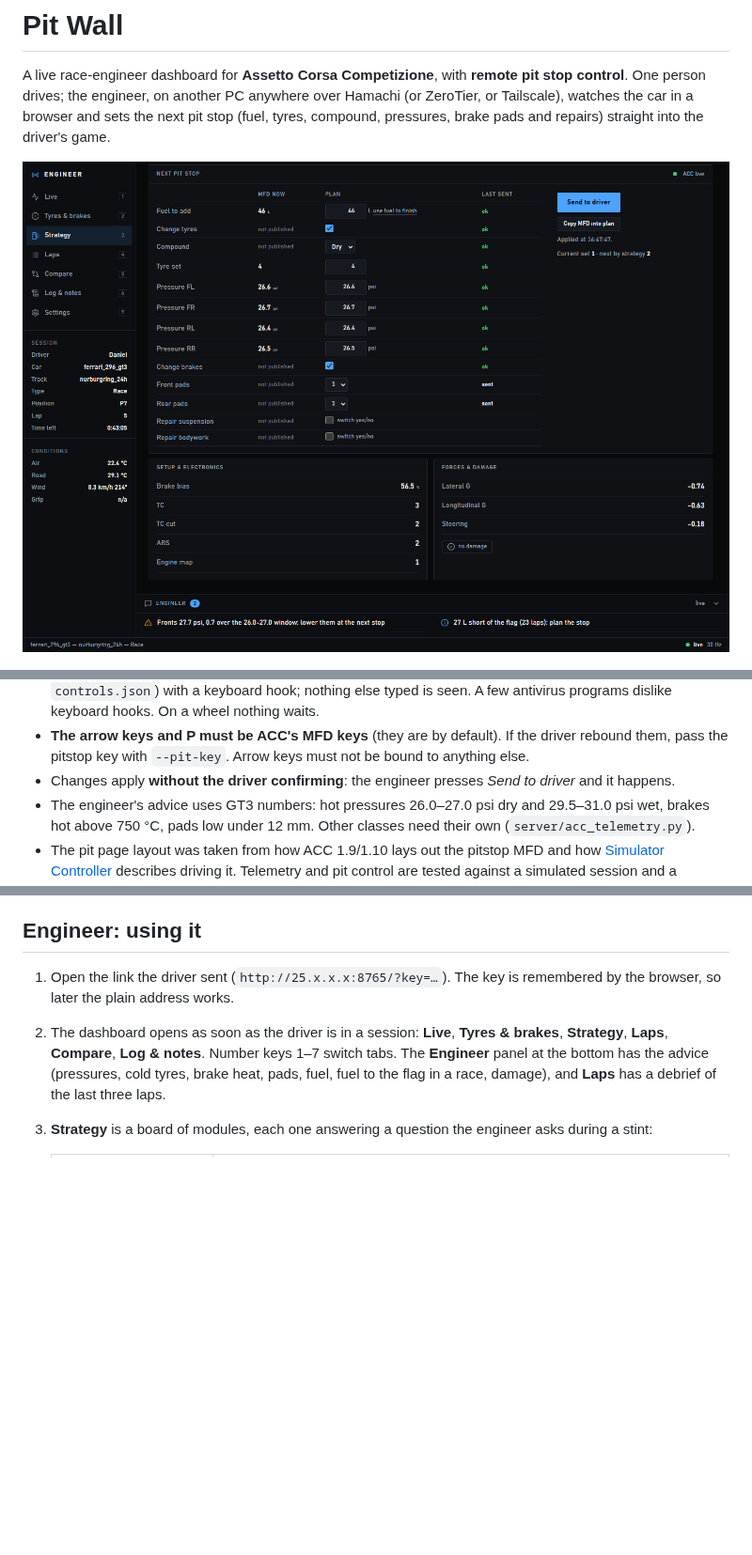
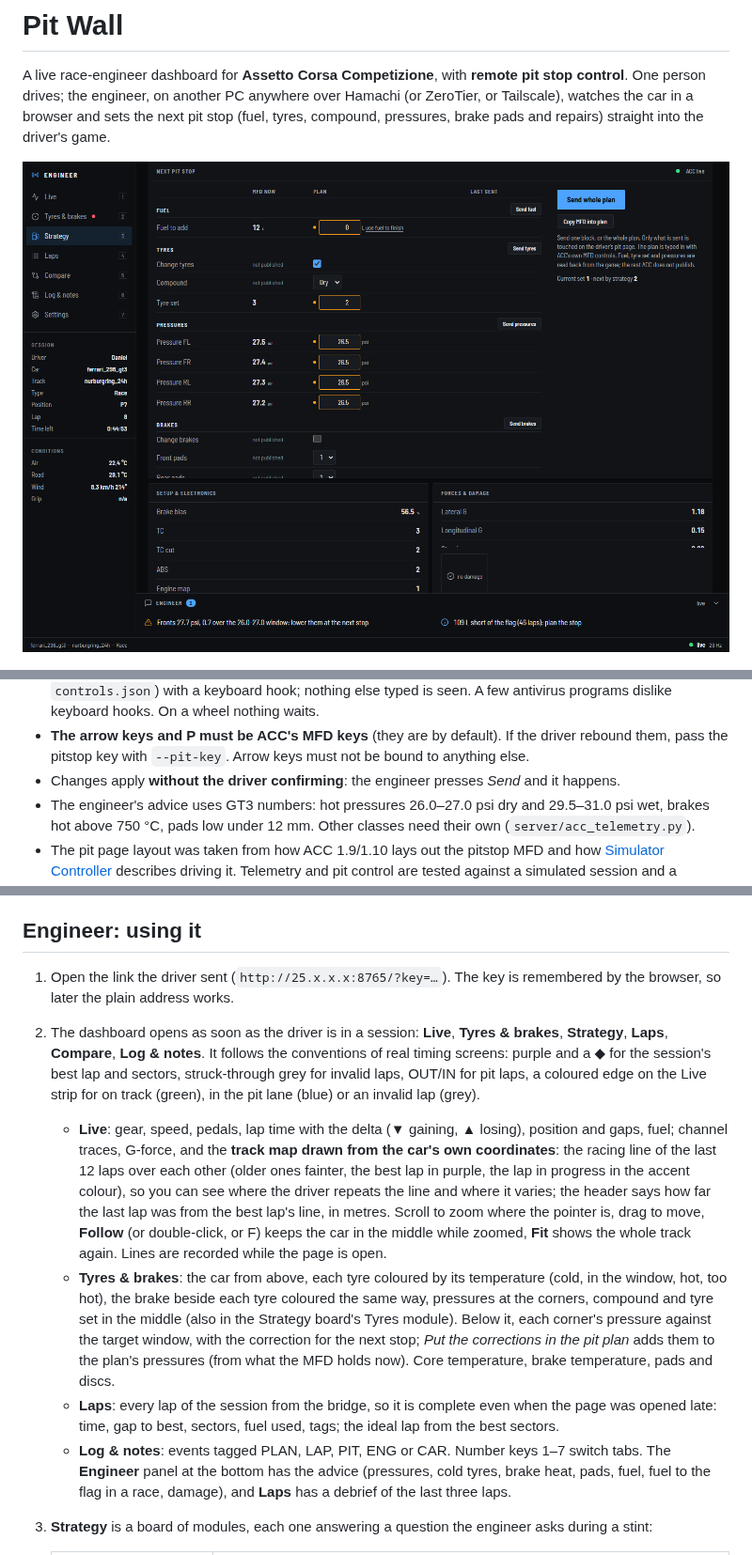
Before and after one commit to simdex-org/pit-wall, a Markdown page: README.md, 3 parts joined by grey strips. Shown at 94% size. GitHub-like rendering; pictures changed too: docs/pit-stop.png; blank space fills up the shorter version.

```diff
--- a/README.md
+++ b/README.md
@@ -60,7 +60,7 @@ Limits, plainly:
   nothing else typed is seen. A few antivirus programs dislike keyboard hooks. On a wheel nothing waits.
 - **The arrow keys and P must be ACC's MFD keys** (they are by default). If the driver rebound them,
   pass the pitstop key with `--pit-key`. Arrow keys must not be bound to anything else.
-- Changes apply **without the driver confirming**: the engineer presses *Send to driver* and it happens.
+- Changes apply **without the driver confirming**: the engineer presses *Send* and it happens.
 - The engineer's advice uses GT3 numbers: hot pressures 26.0–27.0 psi dry and 29.5–31.0 psi wet, brakes hot above 750 °C,
   pads low under 12 mm. Other classes need their own (`server/acc_telemetry.py`).
 - The pit page layout was taken from how ACC 1.9/1.10 lays out the pitstop MFD and how
@@ -152,6 +152,21 @@ holding. A virtual controller avoids that: the MFD buttons are pressed on it, an
 
 1. Open the link the driver sent (`http://25.x.x.x:8765/?key=…`). The key is remembered by the browser, so later the plain address works.
 2. The dashboard opens as soon as the driver is in a session: **Live**, **Tyres & brakes**, **Strategy**, **Laps**, **Compare**, **Log & notes**.
+   It follows the conventions of real timing screens: purple and a ◆ for the session's best lap and sectors, struck-through grey for
+   invalid laps, OUT/IN for pit laps, a coloured edge on the Live strip for on track (green), in the pit lane (blue) or an invalid lap (grey).
+   - **Live**: gear, speed, pedals, lap time with the delta (▼ gaining, ▲ losing), position and gaps, fuel; channel traces, G-force, and the
+     **track map drawn from the car's own coordinates**: the racing line of the last 12 laps over each other (older ones fainter, the best
+     lap in purple, the lap in progress in the accent colour), so you can see where the driver repeats the line and where it varies; the
+     header says how far the last lap was from the best lap's line, in metres. Scroll to zoom where the pointer is, drag to move,
+     **Follow** (or double-click, or F) keeps the car in the middle while zoomed, **Fit** shows the whole track again. Lines are recorded
+     while the page is open.
+   - **Tyres & brakes**: the car from above, each tyre coloured by its temperature (cold, in the window, hot, too hot), the brake beside
+     each tyre coloured the same way, pressures at the corners, compound and tyre set in the middle (also in the Strategy board's Tyres
+     module). Below it, each corner's pressure against the target window, with the correction for the next stop; *Put the corrections
+     in the pit plan* adds them to the plan's pressures (from what the MFD holds now). Core temperature, brake temperature, pads and discs.
+   - **Laps**: every lap of the session from the bridge, so it is complete even when the page was opened late: time, gap to best,
+     sectors, fuel used, tags; the ideal lap from the best sectors.
+   - **Log & notes**: events tagged PLAN, LAP, PIT, ENG or CAR.
    Number keys 1–7 switch tabs. The **Engineer** panel at the bottom has the advice (pressures, cold tyres, brake heat, pads, fuel,
    fuel to the flag in a race, damage), and **Laps** has a debrief of the last three laps.
 3. **Strategy** is a board of modules, each one answering a question the engineer asks during a stint:
```
Also changed, not shown: other parts of README.md (+2 -0 lines), CLAUDE.md (+3 -0 lines), 15 other files.
